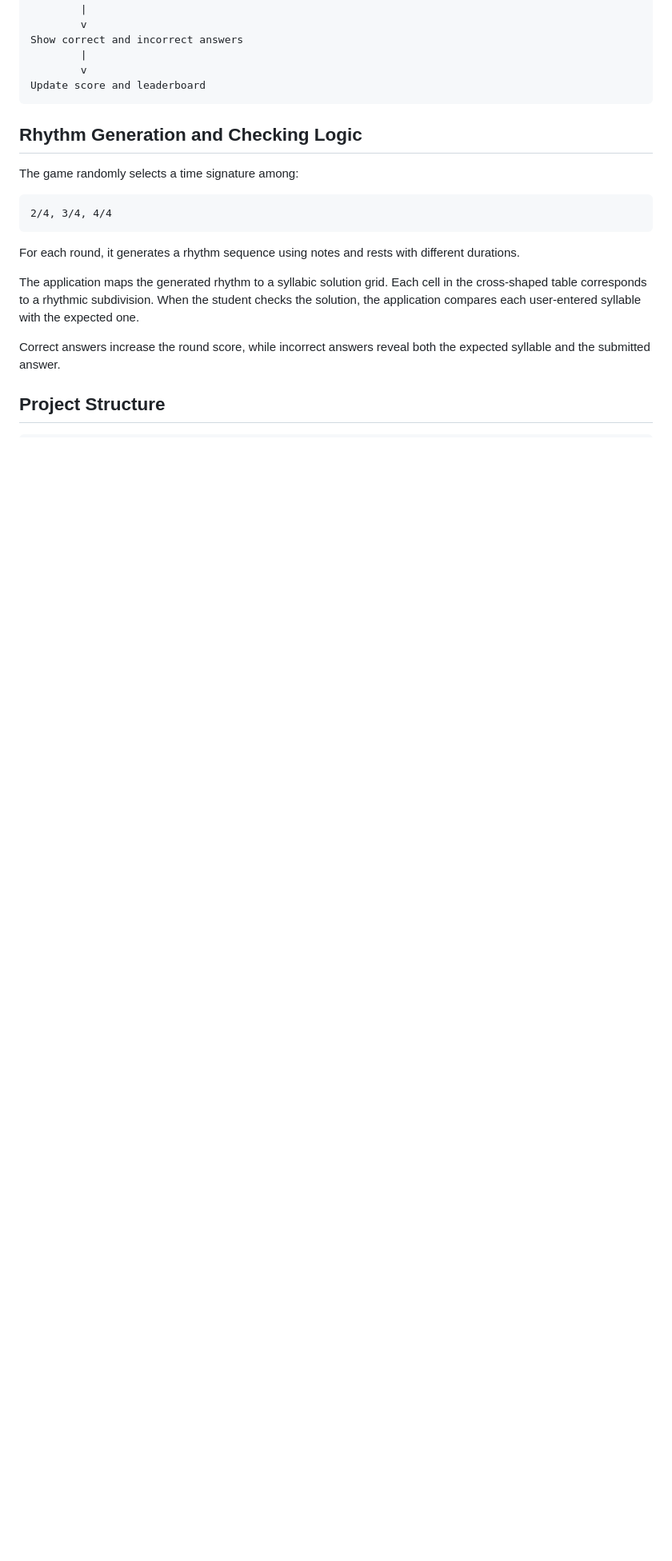
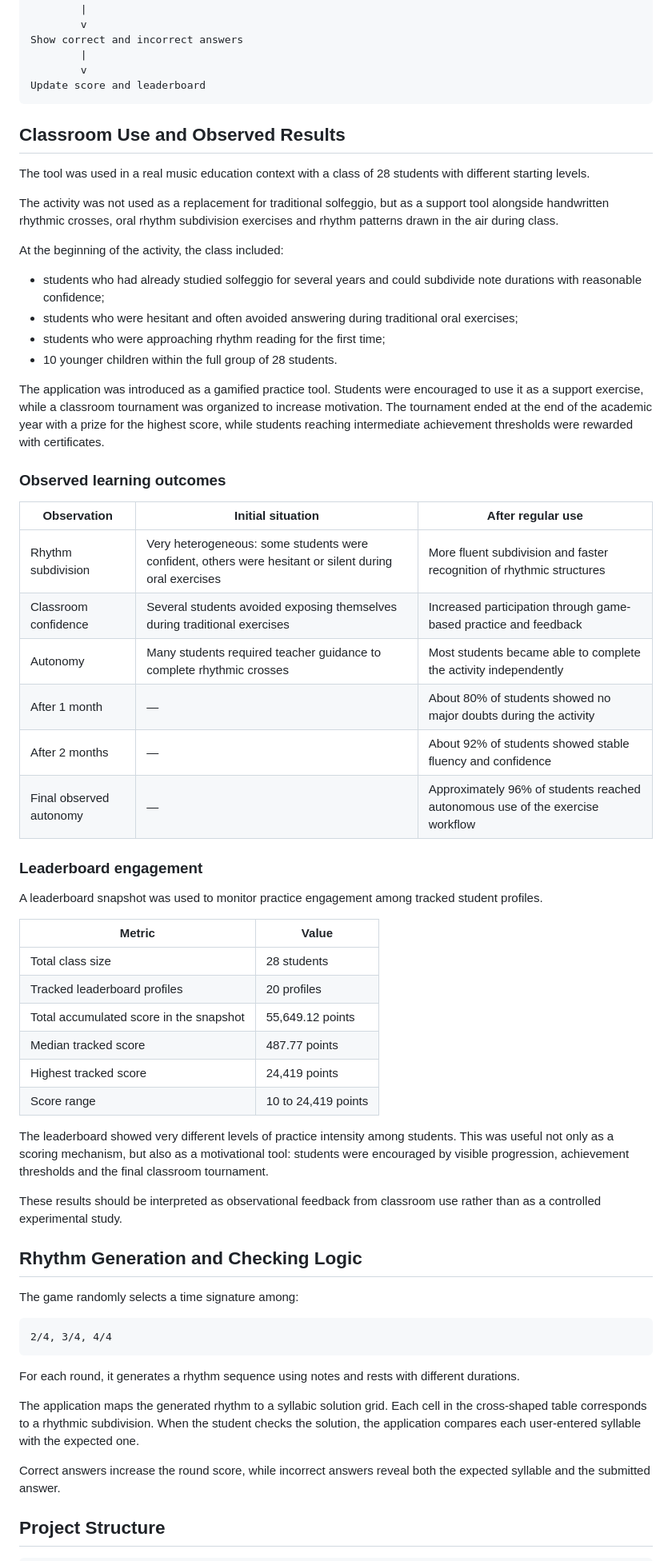
Before and after one commit to mikabba/croce-ritmica, a Markdown page: README.md, the part around one of its changes. Shown at 80% size. Drawn GitHub-style; blank space fills up the shorter version.

Commit message:
Update readme and added screenshot 2

````diff
--- a/README.md
+++ b/README.md
@@ -102,6 +102,49 @@ Show correct and incorrect answers
         v
 Update score and leaderboard
 ```
+
+## Classroom Use and Observed Results
+
+The tool was used in a real music education context with a class of 28 students with different starting levels.
+
+The activity was not used as a replacement for traditional solfeggio, but as a support tool alongside handwritten rhythmic crosses, oral rhythm subdivision exercises and rhythm patterns drawn in the air during class.
+
+At the beginning of the activity, the class included:
+
+- students who had already studied solfeggio for several years and could subdivide note durations with reasonable confidence;
+- students who were hesitant and often avoided answering during traditional oral exercises;
+- students who were approaching rhythm reading for the first time;
+- 10 younger children within the full group of 28 students.
+
+The application was introduced as a gamified practice tool. Students were encouraged to use it as a support exercise, while a classroom tournament was organized to increase motivation. The tournament ended at the end of the academic year with a prize for the highest score, while students reaching intermediate achievement thresholds were rewarded with certificates.
+
+### Observed learning outcomes
+
+| Observation | Initial situation | After regular use |
+|---|---|---|
+| Rhythm subdivision | Very heterogeneous: some students were confident, others were hesitant or silent during oral exercises | More fluent subdivision and faster recognition of rhythmic structures |
+| Classroom confidence | Several students avoided exposing themselves during traditional exercises | Increased participation through game-based practice and feedback |
+| Autonomy | Many students required teacher guidance to complete rhythmic crosses | Most students became able to complete the activity independently |
+| After 1 month | — | About 80% of students showed no major doubts during the activity |
+| After 2 months | — | About 92% of students showed stable fluency and confidence |
+| Final observed autonomy | — | Approximately 96% of students reached autonomous use of the exercise workflow |
+
+### Leaderboard engagement
+
+A leaderboard snapshot was used to monitor practice engagement among tracked student profiles.
+
+| Metric | Value |
+|---|---|
+| Total class size | 28 students |
+| Tracked leaderboard profiles | 20 profiles |
+| Total accumulated score in the snapshot | 55,649.12 points |
+| Median tracked score | 487.77 points |
+| Highest tracked score | 24,419 points |
+| Score range | 10 to 24,419 points |
+
+The leaderboard showed very different levels of practice intensity among students. This was useful not only as a scoring mechanism, but also as a motivational tool: students were encouraged by visible progression, achievement thresholds and the final classroom tournament.
+
+These results should be interpreted as observational feedback from classroom use rather than as a controlled experimental study.
 
 ## Rhythm Generation and Checking Logic
 
````
Also changed, not shown: other parts of README.md (+1 -1 lines).
